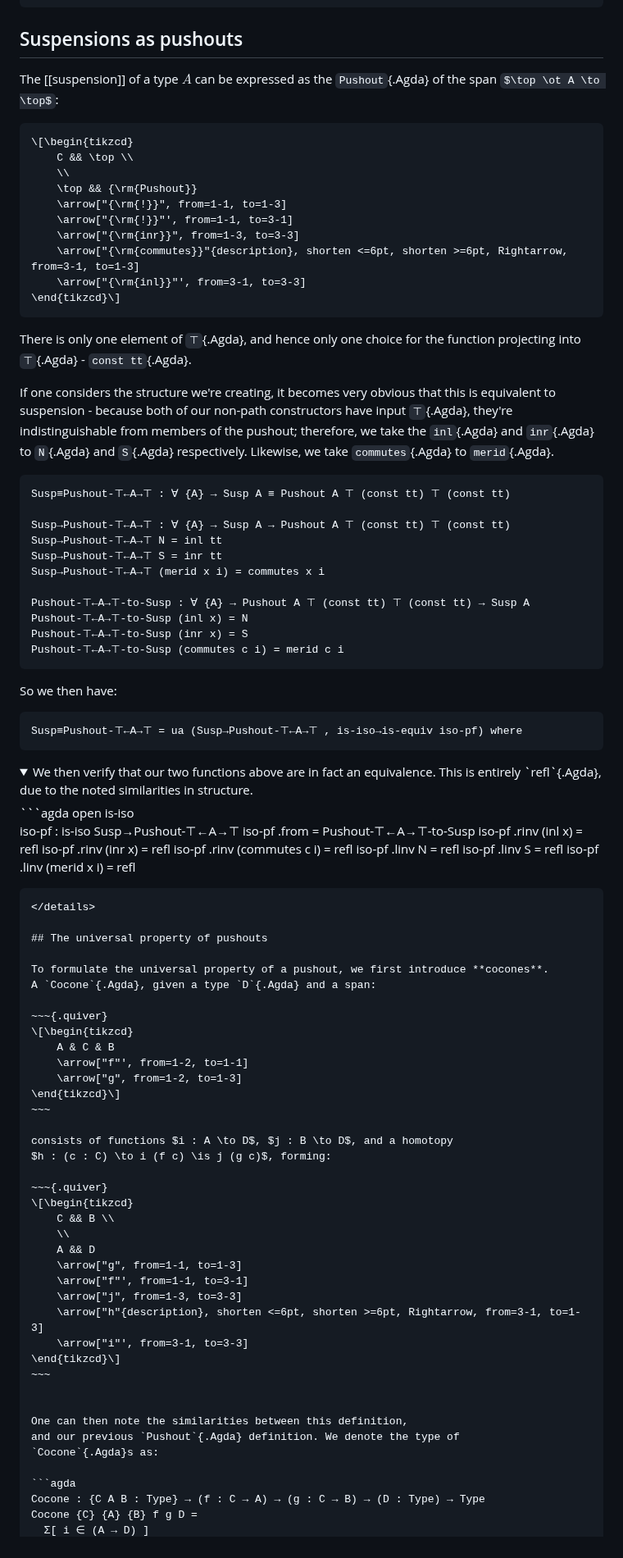
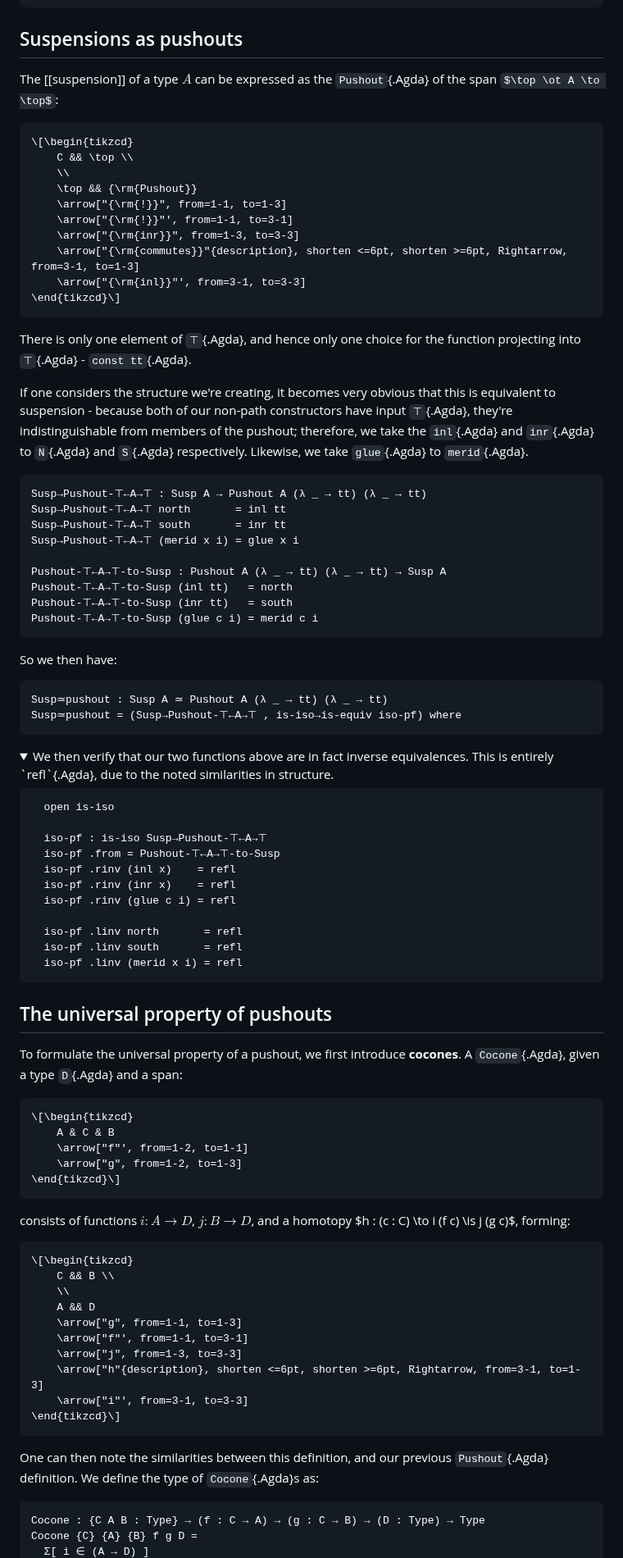
Before and after one commit to the1lab/1lab, a Markdown page: src/Homotopy/Pushout.lagda.md, the part around one of its changes. Shown at 82% size. Drawn GitHub-style; folded sections open; some formulas as TeX source.

Commit message:
chore: fixup pushouts

````diff
--- a/src/Homotopy/Pushout.lagda.md
+++ b/src/Homotopy/Pushout.lagda.md
@@ -54,8 +60,8 @@ These combine to give the following:
 
 ## Suspensions as pushouts
 
-The [[suspension]] of a type $A$ can be expressed as the  `Pushout`{.Agda}
-of the span $\top \ot A \to \top$:
+The [[suspension]] of a type $A$ can be expressed as the
+`Pushout`{.Agda} of the span $\top \ot A \to \top$:
 
 ~~~{.quiver}
 \[\begin{tikzcd}
@@ -70,66 +76,59 @@ of the span $\top \ot A \to \top$:
 \end{tikzcd}\]
 ~~~
 
-<!--
-```agda
-const : {A B : Type} → A → B → A
-const t _ = t
-```
--->
+There is only one element of `⊤`{.Agda}, and hence only one choice for
+the function projecting into `⊤`{.Agda} - `const tt`{.Agda}.
 
-There is only one element of `⊤`{.Agda}, and hence only one choice
-for the function projecting into `⊤`{.Agda} - `const tt`{.Agda}.
-
-If one considers the structure we're creating, it becomes very
-obvious that this is equivalent to suspension - because both of our
-non-path constructors have input `⊤`{.Agda}, they're indistinguishable
-from members of the pushout; therefore, we take the
-`inl`{.Agda} and `inr`{.Agda} to `N`{.Agda} and
-`S`{.Agda} respectively.
-Likewise, we take `commutes`{.Agda} to
-`merid`{.Agda}.
+If one considers the structure we're creating, it becomes very obvious
+that this is equivalent to suspension - because both of our non-path
+constructors have input `⊤`{.Agda}, they're indistinguishable from
+members of the pushout; therefore, we take the `inl`{.Agda} and
+`inr`{.Agda} to `N`{.Agda} and `S`{.Agda} respectively. Likewise, we
+take `glue`{.Agda} to `merid`{.Agda}.
 
 ```agda
-Susp≡Pushout-⊤←A→⊤ : ∀ {A} → Susp A ≡ Pushout A ⊤ (const tt) ⊤ (const tt)
+Susp→Pushout-⊤←A→⊤ : Susp A → Pushout A (λ _ → tt) (λ _ → tt)
+Susp→Pushout-⊤←A→⊤ north       = inl tt
+Susp→Pushout-⊤←A→⊤ south       = inr tt
+Susp→Pushout-⊤←A→⊤ (merid x i) = glue x i
 
-Susp→Pushout-⊤←A→⊤ : ∀ {A} → Susp A → Pushout A ⊤ (const tt) ⊤ (const tt)
-Susp→Pushout-⊤←A→⊤ N = inl tt
-Susp→Pushout-⊤←A→⊤ S = inr tt
-Susp→Pushout-⊤←A→⊤ (merid x i) = commutes x i
-
-Pushout-⊤←A→⊤-to-Susp : ∀ {A} → Pushout A ⊤ (const tt) ⊤ (const tt) → Susp A
-Pushout-⊤←A→⊤-to-Susp (inl x) = N
-Pushout-⊤←A→⊤-to-Susp (inr x) = S
-Pushout-⊤←A→⊤-to-Susp (commutes c i) = merid c i
+Pushout-⊤←A→⊤-to-Susp : Pushout A (λ _ → tt) (λ _ → tt) → Susp A
+Pushout-⊤←A→⊤-to-Susp (inl tt)   = north
+Pushout-⊤←A→⊤-to-Susp (inr tt)   = south
+Pushout-⊤←A→⊤-to-Susp (glue c i) = merid c i
 ```
 
 So we then have:
 
 ```agda
-Susp≡Pushout-⊤←A→⊤ = ua (Susp→Pushout-⊤←A→⊤ , is-iso→is-equiv iso-pf) where
+Susp≃pushout : Susp A ≃ Pushout A (λ _ → tt) (λ _ → tt)
+Susp≃pushout = (Susp→Pushout-⊤←A→⊤ , is-iso→is-equiv iso-pf) where
 ```
 
-<details><summary> We then verify that our two functions above are in fact
-an equivalence. This is entirely `refl`{.Agda}, due to the noted
-similarities in structure.</summary>
+<details><summary> We then verify that our two functions above are in
+fact inverse equivalences. This is entirely `refl`{.Agda}, due to the
+noted similarities in structure.</summary>
+
 ```agda
   open is-iso
 
   iso-pf : is-iso Susp→Pushout-⊤←A→⊤
   iso-pf .from = Pushout-⊤←A→⊤-to-Susp
-  iso-pf .rinv (inl x) = refl
-  iso-pf .rinv (inr x) = refl
-  iso-pf .rinv (commutes c i) = refl
-  iso-pf .linv N = refl
-  iso-pf .linv S = refl
+  iso-pf .rinv (inl x)    = refl
+  iso-pf .rinv (inr x)    = refl
+  iso-pf .rinv (glue c i) = refl
+
+  iso-pf .linv north       = refl
+  iso-pf .linv south       = refl
   iso-pf .linv (merid x i) = refl
 ```
+
 </details>
 
 ## The universal property of pushouts
 
-To formulate the universal property of a pushout, we first introduce **cocones**.
-A `Cocone`{.Agda}, given a type `D`{.Agda} and a span:
+To formulate the universal property of a pushout, we first introduce
+**cocones**.  A `Cocone`{.Agda}, given a type `D`{.Agda} and a span:
 
 ~~~{.quiver}
 \[\begin{tikzcd}
@@ -139,8 +138,8 @@ A `Cocone`{.Agda}, given a type `D`{.Agda} and a span:
 \end{tikzcd}\]
 ~~~
 
-consists of functions $i : A \to D$, $j : B \to D$, and a homotopy
-$h : (c : C) \to i (f c) \is j (g c)$, forming:
+consists of functions $i : A \to D$, $j : B \to D$, and a homotopy $h :
+(c : C) \to i (f c) \is j (g c)$, forming:
 
 ~~~{.quiver}
 \[\begin{tikzcd}
@@ -156,8 +155,8 @@ $h : (c : C) \to i (f c) \is j (g c)$, forming:
 ~~~
 
 
-One can then note the similarities between this definition,
-and our previous `Pushout`{.Agda} definition. We denote the type of
+One can then note the similarities between this definition, and our
+previous `Pushout`{.Agda} definition. We define the type of
 `Cocone`{.Agda}s as:
 
 ```agda
````
Also changed, not shown: other parts of src/Homotopy/Pushout.lagda.md (+36 -32 lines), src/HoTT.lagda.md (+2 -2 lines).
